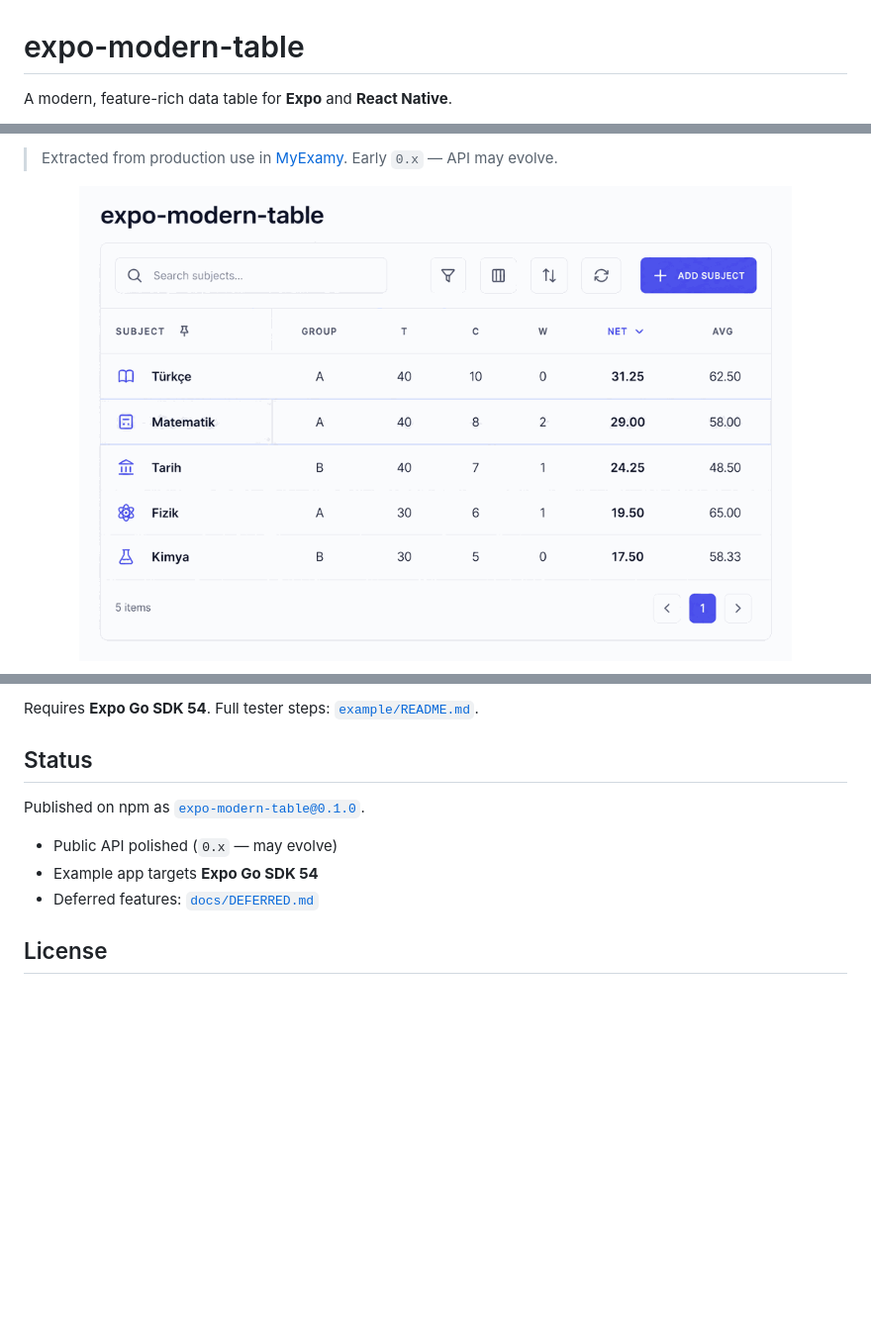
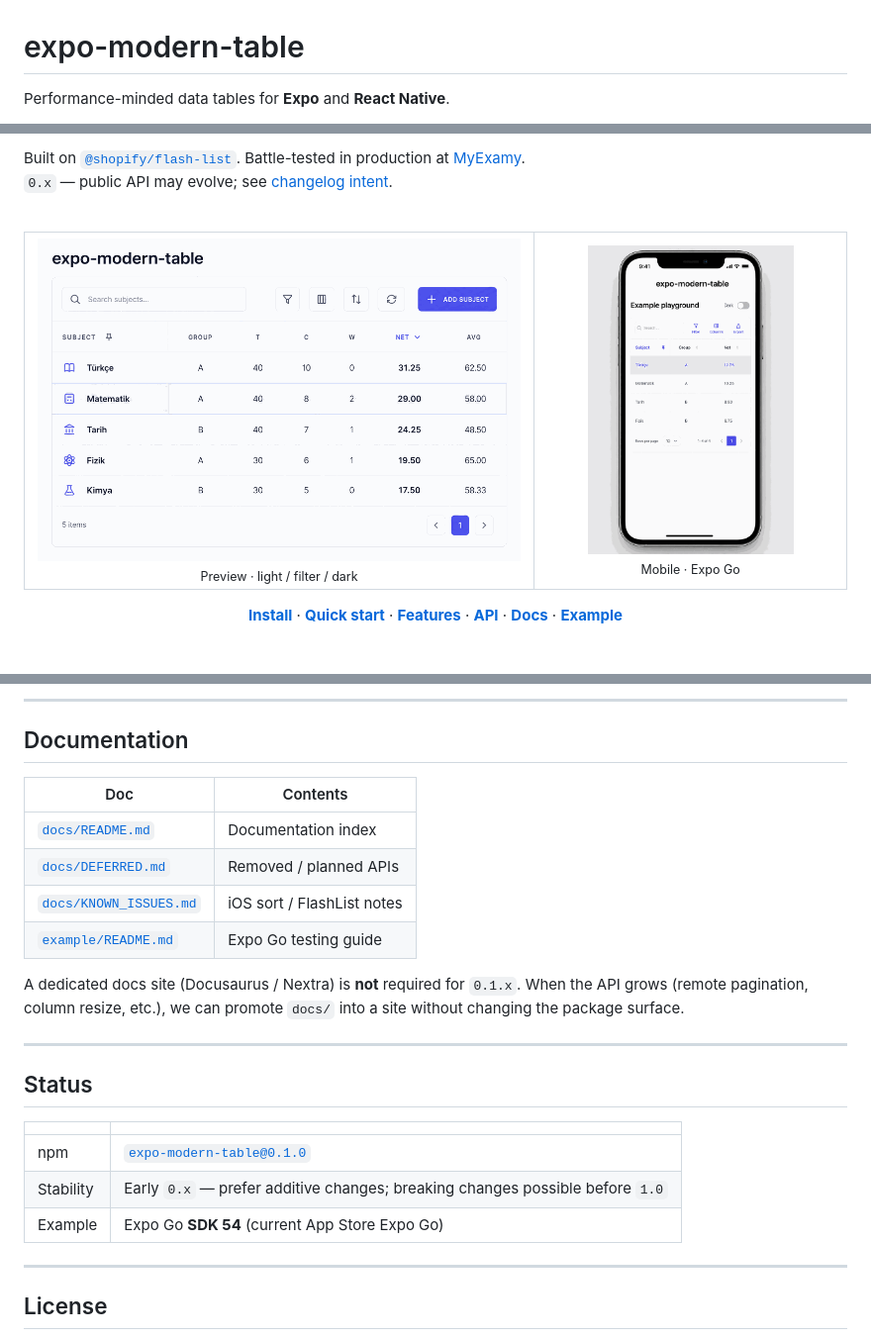
Before and after one commit to melihmuratpesmen/expo-modern-table, a Markdown page: README.md, 3 parts joined by grey strips. Shown at 99% size. Drawn GitHub-style; blank space fills up the shorter version.

```diff
--- a/README.md
+++ b/README.md
@@ -1,4 +1,4 @@
 # expo-modern-table
 
-A modern, feature-rich data table for **Expo** and **React Native**.
+Performance-minded data tables for **Expo** and **React Native**.
 
@@ -8,7 +10,30 @@ A modern, feature-rich data table for **Expo** and **React Native**.
 
-> Extracted from production use in [MyExamy](https://myexamy.com). Early `0.x` — API may evolve.
+Built on [`@shopify/flash-list`](https://shopify.github.io/flash-list/). Battle-tested in production at [MyExamy](https://myexamy.com).
+`0.x` — public API may evolve; see [changelog intent](#status).
+
+<br />
+
+<table>
+  <tr>
+    <td width="62%" align="center" valign="top">
+      <img src="docs/media/demo.gif" alt="Desktop-style preview: light, filter, dark" width="100%" />
+      <br />
+      <sub>Preview · light / filter / dark</sub>
+    </td>
+    <td width="38%" align="center" valign="top">
+      <img src="docs/media/demo-mobile.gif" alt="Mobile Expo Go preview" width="72%" />
+      <br />
+      <sub>Mobile · Expo Go</sub>
+    </td>
+  </tr>
+</table>
 
 <p align="center">
-  <img src="docs/media/demo.gif" alt="expo-modern-table demo: light, filter, and dark themes" width="720" />
+  <a href="#installation"><b>Install</b></a> ·
+  <a href="#quick-start"><b>Quick start</b></a> ·
+  <a href="#features"><b>Features</b></a> ·
+  <a href="#api-overview"><b>API</b></a> ·
+  <a href="./docs/README.md"><b>Docs</b></a> ·
+  <a href="./example/README.md"><b>Example</b></a>
 </p>
 
@@ -144,13 +205,28 @@ cd example && npm run tunnel  # other network / friend testing
 
-Requires **Expo Go SDK 54**. Full tester steps: [`example/README.md`](example/README.md).
+---
+
+## Documentation
+
+| Doc | Contents |
+|-----|----------|
+| [`docs/README.md`](./docs/README.md) | Documentation index |
+| [`docs/DEFERRED.md`](./docs/DEFERRED.md) | Removed / planned APIs |
+| [`docs/KNOWN_ISSUES.md`](./docs/KNOWN_ISSUES.md) | iOS sort / FlashList notes |
+| [`example/README.md`](./example/README.md) | Expo Go testing guide |
+
+A dedicated docs site (Docusaurus / Nextra) is **not** required for `0.1.x`. When the API grows (remote pagination, column resize, etc.), we can promote `docs/` into a site without changing the package surface.
+
+---
 
 ## Status
 
-Published on npm as [`expo-modern-table@0.1.0`](https://www.npmjs.com/package/expo-modern-table).
+| | |
+|--|--|
+| npm | [`expo-modern-table@0.1.0`](https://www.npmjs.com/package/expo-modern-table) |
+| Stability | Early `0.x` — prefer additive changes; breaking changes possible before `1.0` |
+| Example | Expo Go **SDK 54** (current App Store Expo Go) |
 
-- Public API polished (`0.x` — may evolve)
-- Example app targets **Expo Go SDK 54**
-- Deferred features: [`docs/DEFERRED.md`](docs/DEFERRED.md)
+---
 
 ## License
 
```
Also changed, not shown: other parts of README.md (+102 -64 lines), docs/README.md (added, +36 -0 lines).
